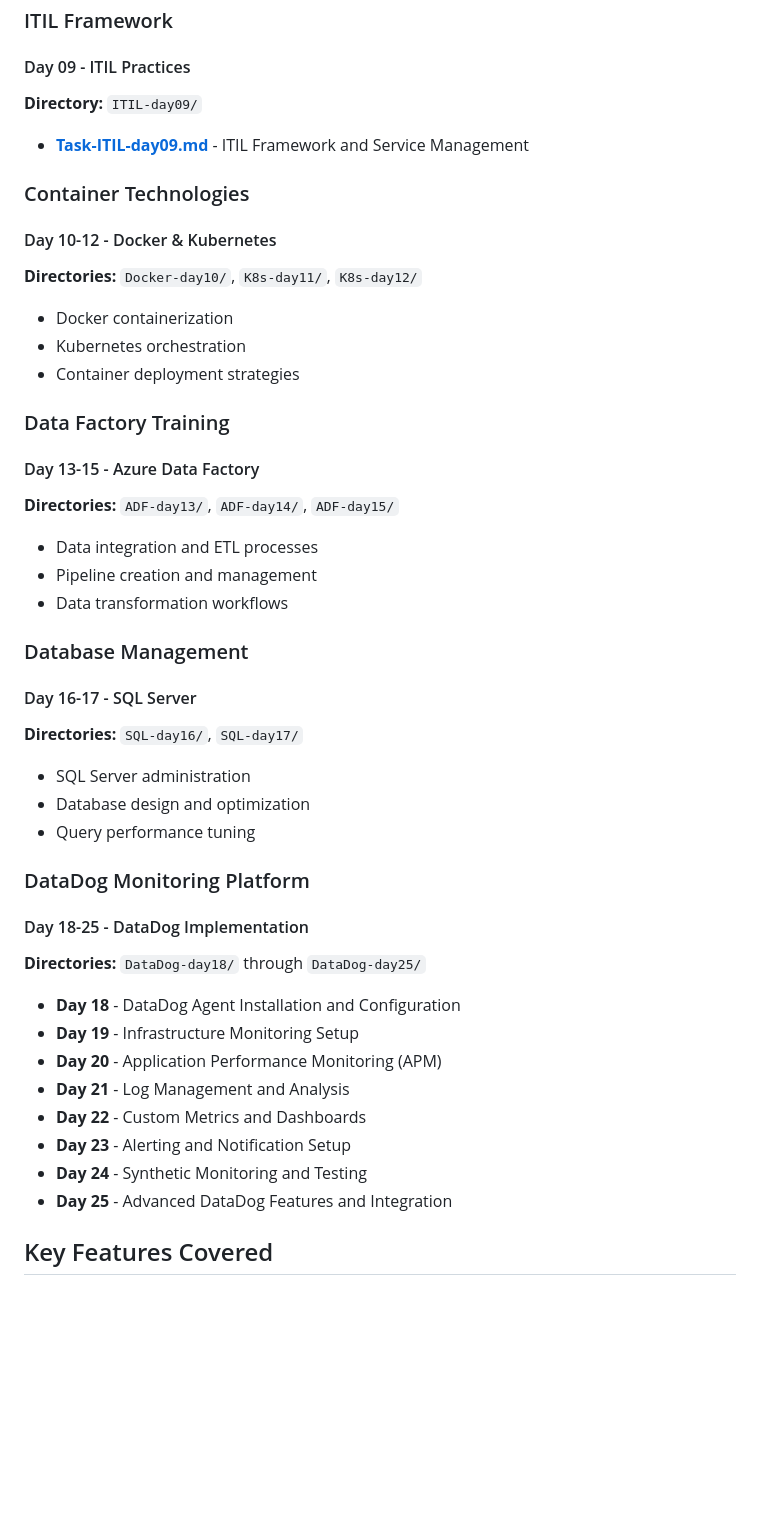
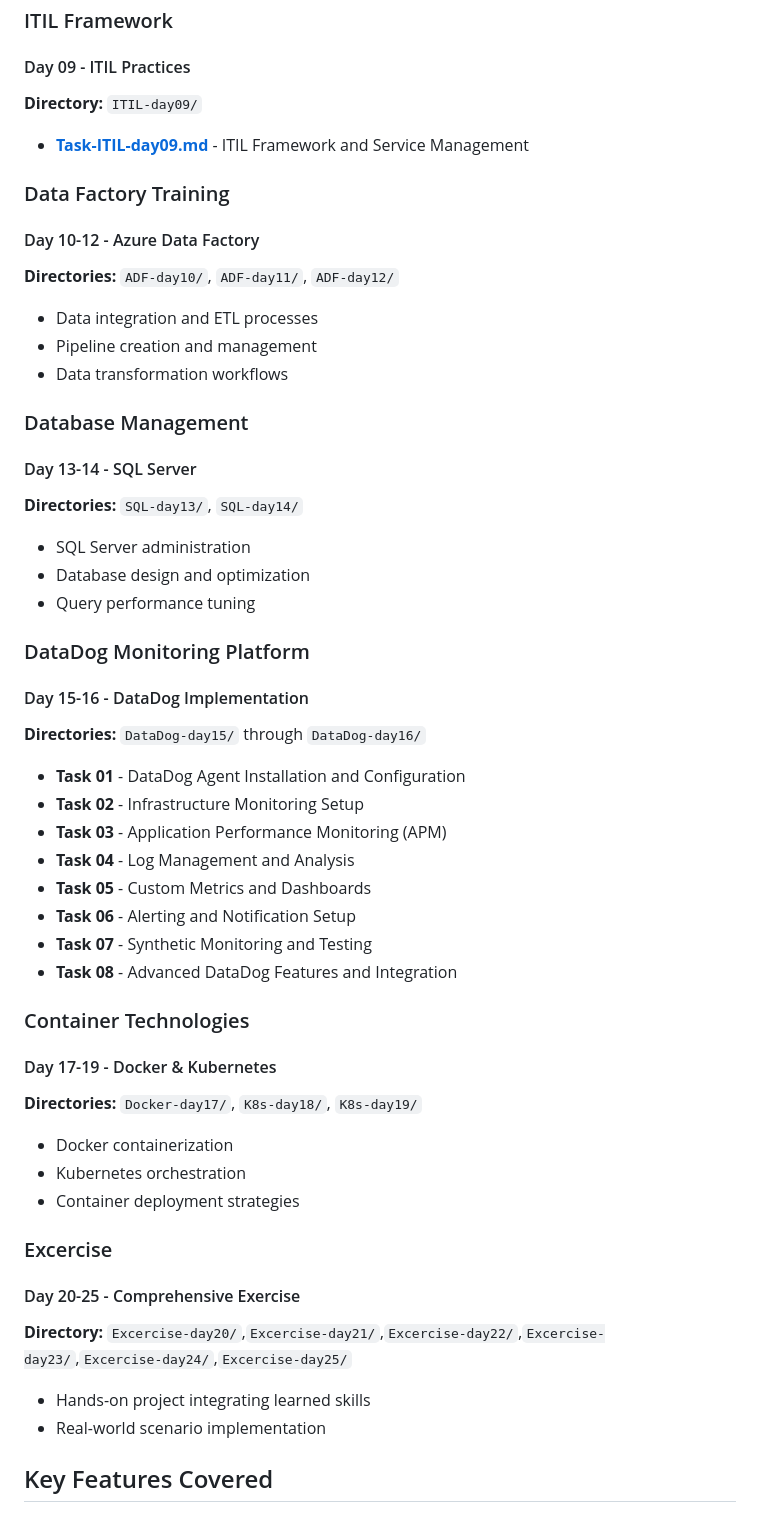
Before and after one commit to darade-sudarshan/azure-datadog-training-progress, a Markdown page: README.md, the part around the change. Drawn GitHub-style; blank space fills up the shorter version.

Commit message:
modified README.md for training schedule changes

```diff
--- a/README.md
+++ b/README.md
@@ -75,42 +75,50 @@ This repository contains comprehensive training materials and hands-on tasks for
 **Directory:** `ITIL-day09/`
 - [**Task-ITIL-day09.md**](ITIL-day09/Task-ITIL-day09.md) - ITIL Framework and Service Management
 
-### Container Technologies
-
-#### Day 10-12 - Docker & Kubernetes
-**Directories:** `Docker-day10/`, `K8s-day11/`, `K8s-day12/`
-- Docker containerization
-- Kubernetes orchestration
-- Container deployment strategies
-
 ### Data Factory Training
 
-#### Day 13-15 - Azure Data Factory
-**Directories:** `ADF-day13/`, `ADF-day14/`, `ADF-day15/`
+#### Day 10-12 - Azure Data Factory
+**Directories:** `ADF-day10/`, `ADF-day11/`, `ADF-day12/`
 - Data integration and ETL processes
 - Pipeline creation and management
 - Data transformation workflows
 
 ### Database Management
 
-#### Day 16-17 - SQL Server
-**Directories:** `SQL-day16/`, `SQL-day17/`
+#### Day 13-14 - SQL Server
+**Directories:** `SQL-day13/`, `SQL-day14/`
 - SQL Server administration
 - Database design and optimization
 - Query performance tuning
 
+
 ### DataDog Monitoring Platform
 
-#### Day 18-25 - DataDog Implementation
-**Directories:** `DataDog-day18/` through `DataDog-day25/`
-- **Day 18** - DataDog Agent Installation and Configuration
-- **Day 19** - Infrastructure Monitoring Setup
-- **Day 20** - Application Performance Monitoring (APM)
-- **Day 21** - Log Management and Analysis
-- **Day 22** - Custom Metrics and Dashboards
-- **Day 23** - Alerting and Notification Setup
-- **Day 24** - Synthetic Monitoring and Testing
-- **Day 25** - Advanced DataDog Features and Integration
+#### Day 15-16 - DataDog Implementation
+**Directories:** `DataDog-day15/` through `DataDog-day16/`
+- **Task 01** - DataDog Agent Installation and Configuration
+- **Task 02** - Infrastructure Monitoring Setup
+- **Task 03** - Application Performance Monitoring (APM)
+- **Task 04** - Log Management and Analysis
+- **Task 05** - Custom Metrics and Dashboards
+- **Task 06** - Alerting and Notification Setup
+- **Task 07** - Synthetic Monitoring and Testing
+- **Task 08** - Advanced DataDog Features and Integration
+
+### Container Technologies
+
+#### Day 17-19 - Docker & Kubernetes
+**Directories:** `Docker-day17/`, `K8s-day18/`, `K8s-day19/`
+- Docker containerization
+- Kubernetes orchestration
+- Container deployment strategies
+
+### Excercise
+#### Day 20-25 - Comprehensive Exercise
+**Directory:** `Excercise-day20/`,`Excercise-day21/`,`Excercise-day22/`,`Excercise-day23/`,`Excercise-day24/`,`Excercise-day25/`
+- Hands-on project integrating learned skills
+- Real-world scenario implementation
+
 
 ## Key Features Covered
 
```
